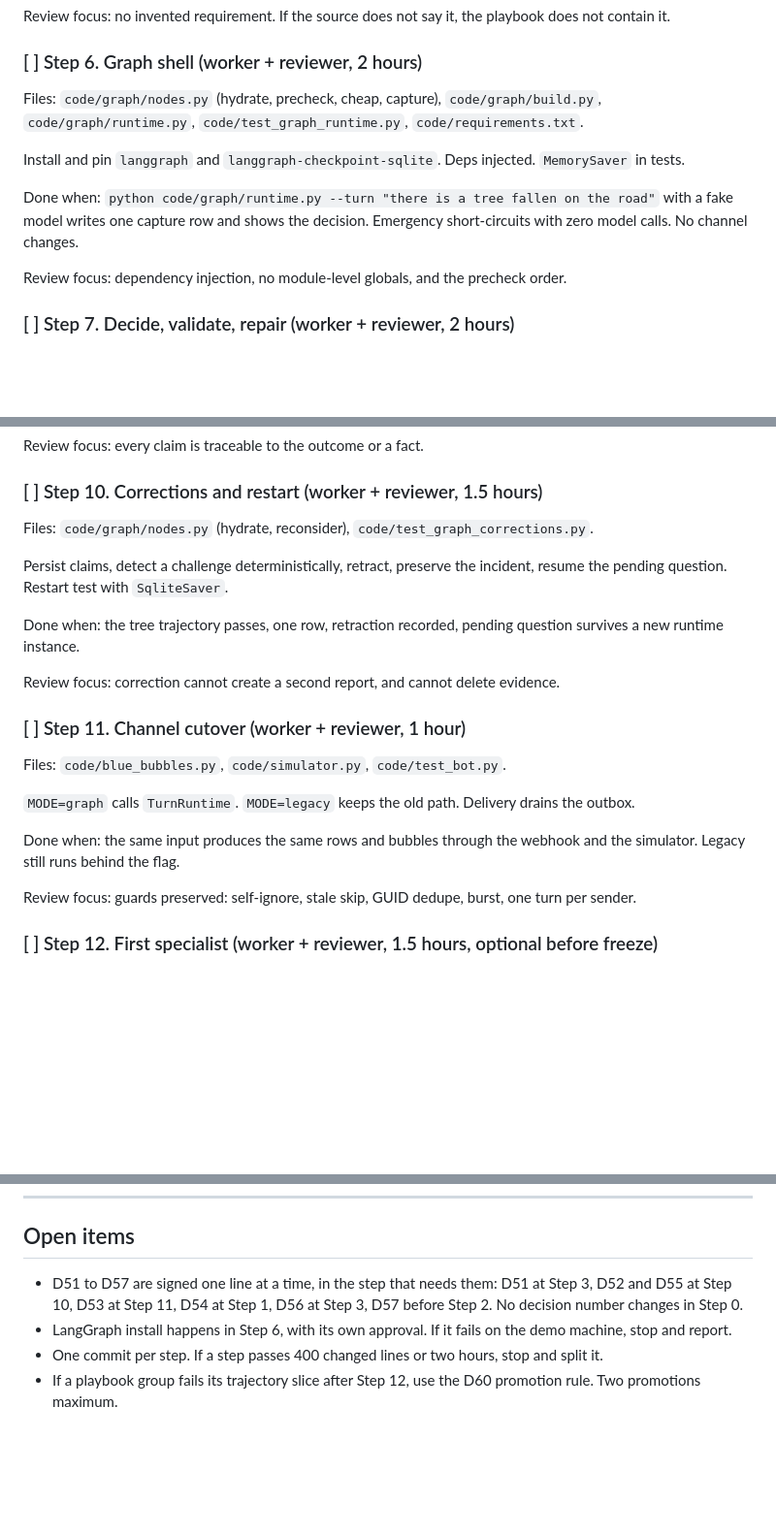
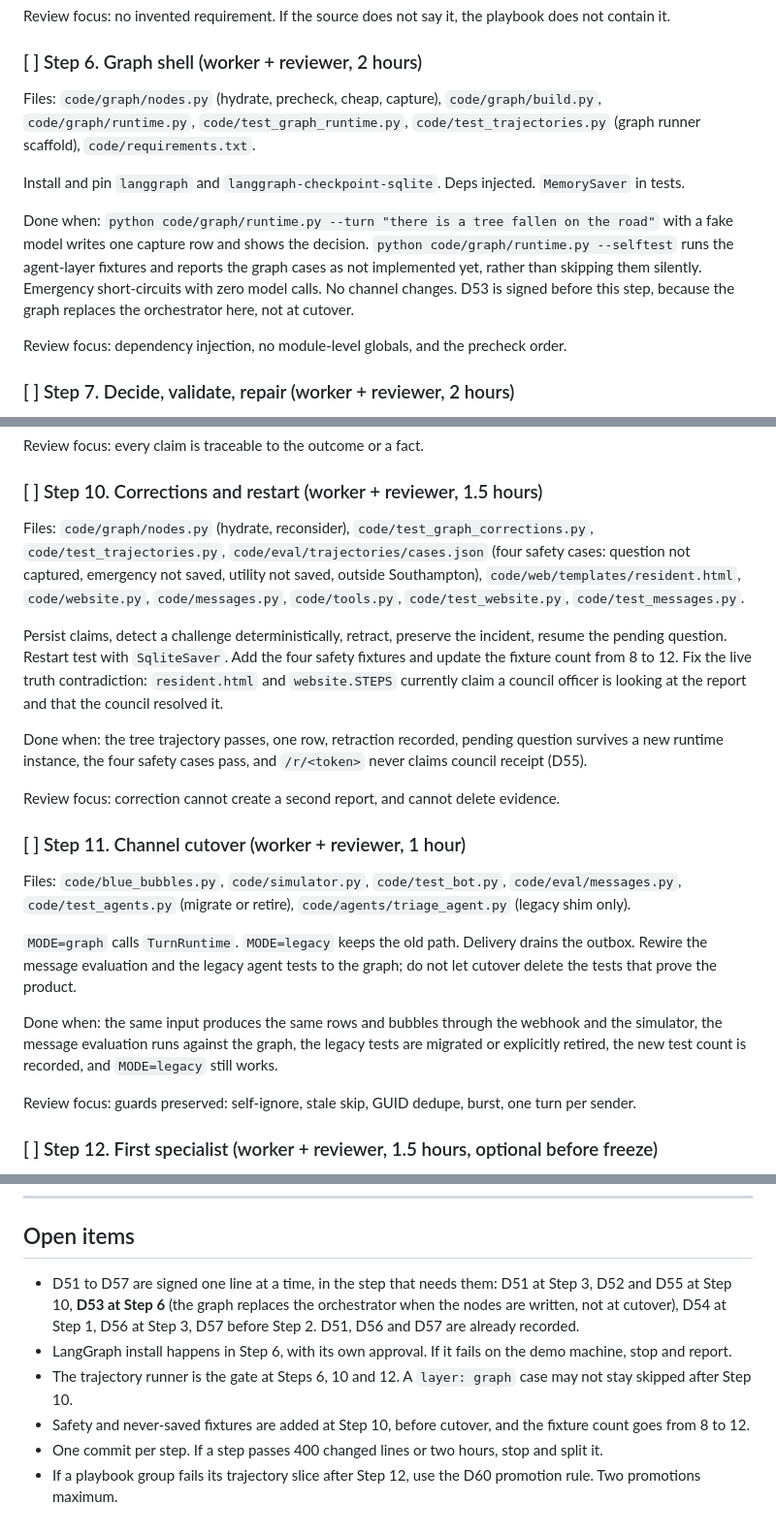
Before and after one commit to KRAA5H/sotonaiship-26, a Markdown page: plans/BUILD-STEPS.md, 3 parts joined by grey strips. Shown at 97% size. Rendered like a GitHub page; blank space fills up the shorter version.

Commit message:
Fold audit findings into the build steps

```diff
--- a/plans/BUILD-STEPS.md
+++ b/plans/BUILD-STEPS.md
@@ -213,11 +213,11 @@ Review focus: no invented requirement. If the source does not say it, the playbo
 
 ### [ ] Step 6. Graph shell (worker + reviewer, 2 hours)
 
-Files: `code/graph/nodes.py` (hydrate, precheck, cheap, capture), `code/graph/build.py`, `code/graph/runtime.py`, `code/test_graph_runtime.py`, `code/requirements.txt`.
+Files: `code/graph/nodes.py` (hydrate, precheck, cheap, capture), `code/graph/build.py`, `code/graph/runtime.py`, `code/test_graph_runtime.py`, `code/test_trajectories.py` (graph runner scaffold), `code/requirements.txt`.
 
 Install and pin `langgraph` and `langgraph-checkpoint-sqlite`. Deps injected. `MemorySaver` in tests.
 
-Done when: `python code/graph/runtime.py --turn "there is a tree fallen on the road"` with a fake model writes one capture row and shows the decision. Emergency short-circuits with zero model calls. No channel changes.
+Done when: `python code/graph/runtime.py --turn "there is a tree fallen on the road"` with a fake model writes one capture row and shows the decision. `python code/graph/runtime.py --selftest` runs the agent-layer fixtures and reports the graph cases as not implemented yet, rather than skipping them silently. Emergency short-circuits with zero model calls. No channel changes. D53 is signed before this step, because the graph replaces the orchestrator here, not at cutover.
 
 Review focus: dependency injection, no module-level globals, and the precheck order.
 
@@ -253,21 +253,21 @@ Review focus: every claim is traceable to the outcome or a fact.
 
 ### [ ] Step 10. Corrections and restart (worker + reviewer, 1.5 hours)
 
-Files: `code/graph/nodes.py` (hydrate, reconsider), `code/test_graph_corrections.py`.
+Files: `code/graph/nodes.py` (hydrate, reconsider), `code/test_graph_corrections.py`, `code/test_trajectories.py`, `code/eval/trajectories/cases.json` (four safety cases: question not captured, emergency not saved, utility not saved, outside Southampton), `code/web/templates/resident.html`, `code/website.py`, `code/messages.py`, `code/tools.py`, `code/test_website.py`, `code/test_messages.py`.
 
-Persist claims, detect a challenge deterministically, retract, preserve the incident, resume the pending question. Restart test with `SqliteSaver`.
+Persist claims, detect a challenge deterministically, retract, preserve the incident, resume the pending question. Restart test with `SqliteSaver`. Add the four safety fixtures and update the fixture count from 8 to 12. Fix the live truth contradiction: `resident.html` and `website.STEPS` currently claim a council officer is looking at the report and that the council resolved it.
 
-Done when: the tree trajectory passes, one row, retraction recorded, pending question survives a new runtime instance.
+Done when: the tree trajectory passes, one row, retraction recorded, pending question survives a new runtime instance, the four safety cases pass, and `/r/<token>` never claims council receipt (D55).
 
 Review focus: correction cannot create a second report, and cannot delete evidence.
 
 ### [ ] Step 11. Channel cutover (worker + reviewer, 1 hour)
 
-Files: `code/blue_bubbles.py`, `code/simulator.py`, `code/test_bot.py`.
+Files: `code/blue_bubbles.py`, `code/simulator.py`, `code/test_bot.py`, `code/eval/messages.py`, `code/test_agents.py` (migrate or retire), `code/agents/triage_agent.py` (legacy shim only).
 
-`MODE=graph` calls `TurnRuntime`. `MODE=legacy` keeps the old path. Delivery drains the outbox.
+`MODE=graph` calls `TurnRuntime`. `MODE=legacy` keeps the old path. Delivery drains the outbox. Rewire the message evaluation and the legacy agent tests to the graph; do not let cutover delete the tests that prove the product.
 
-Done when: the same input produces the same rows and bubbles through the webhook and the simulator. Legacy still runs behind the flag.
+Done when: the same input produces the same rows and bubbles through the webhook and the simulator, the message evaluation runs against the graph, the legacy tests are migrated or explicitly retired, the new test count is recorded, and `MODE=legacy` still works.
 
 Review focus: guards preserved: self-ignore, stale skip, GUID dedupe, burst, one turn per sender.
 
@@ -324,7 +324,9 @@ Manual checks: one tree message captures one row and asks once; a challenge retr
 
 ## Open items
 
-- D51 to D57 are signed one line at a time, in the step that needs them: D51 at Step 3, D52 and D55 at Step 10, D53 at Step 11, D54 at Step 1, D56 at Step 3, D57 before Step 2. No decision number changes in Step 0.
+- D51 to D57 are signed one line at a time, in the step that needs them: D51 at Step 3, D52 and D55 at Step 10, **D53 at Step 6** (the graph replaces the orchestrator when the nodes are written, not at cutover), D54 at Step 1, D56 at Step 3, D57 before Step 2. D51, D56 and D57 are already recorded.
 - LangGraph install happens in Step 6, with its own approval. If it fails on the demo machine, stop and report.
+- The trajectory runner is the gate at Steps 6, 10 and 12. A `layer: graph` case may not stay skipped after Step 10.
+- Safety and never-saved fixtures are added at Step 10, before cutover, and the fixture count goes from 8 to 12.
 - One commit per step. If a step passes 400 changed lines or two hours, stop and split it.
 - If a playbook group fails its trajectory slice after Step 12, use the D60 promotion rule. Two promotions maximum.
```
